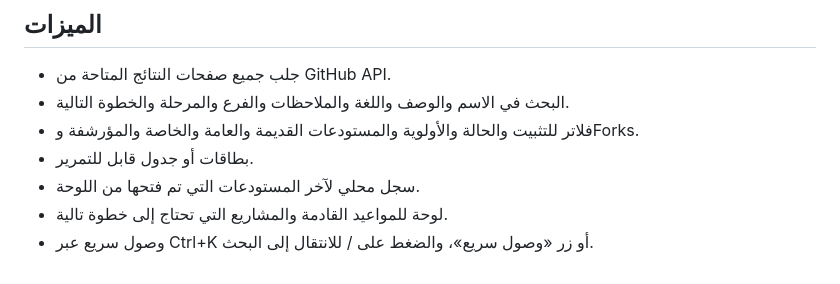
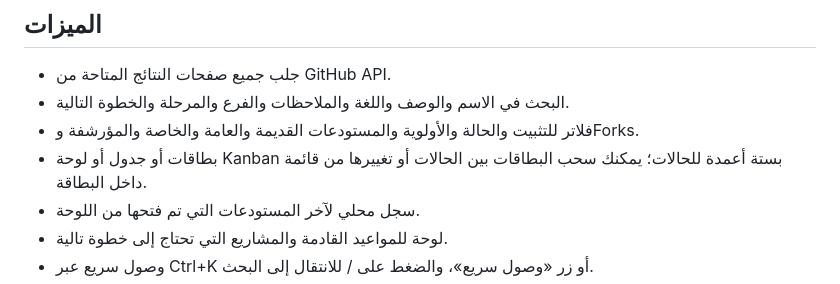
Before and after one commit to majd7772233-a11y/gpts, a Markdown page: Github_Dashboard/README.md, the part around the change. Drawn GitHub-style.

Commit message:
Document Kanban board in dashboard guide

```diff
--- a/Github_Dashboard/README.md
+++ b/Github_Dashboard/README.md
@@ -13,7 +13,7 @@
 - جلب جميع صفحات النتائج المتاحة من GitHub API.
 - البحث في الاسم والوصف واللغة والملاحظات والفرع والمرحلة والخطوة التالية.
 - فلاتر للتثبيت والحالة والأولوية والمستودعات القديمة والعامة والخاصة والمؤرشفة وForks.
-- بطاقات أو جدول قابل للتمرير.
+- بطاقات أو جدول أو لوحة Kanban بستة أعمدة للحالات؛ يمكنك سحب البطاقات بين الحالات أو تغييرها من قائمة داخل البطاقة.
 - سجل محلي لآخر المستودعات التي تم فتحها من اللوحة.
 - لوحة للمواعيد القادمة والمشاريع التي تحتاج إلى خطوة تالية.
 - وصول سريع عبر Ctrl+K أو زر «وصول سريع»، والضغط على / للانتقال إلى البحث.
```
